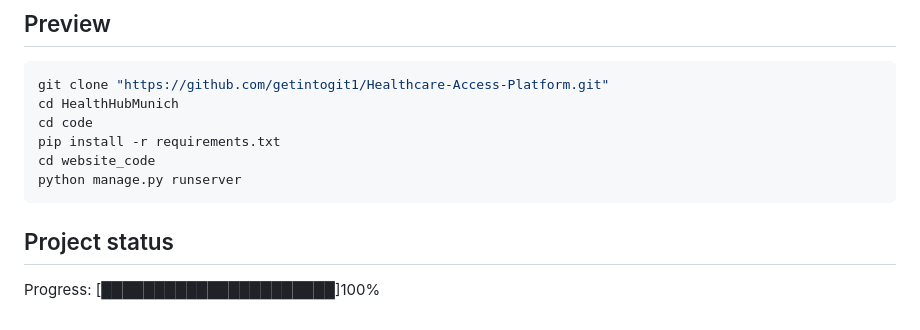
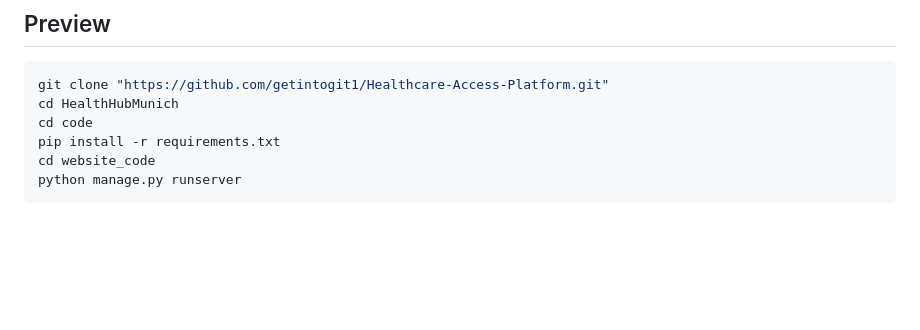
Before and after one commit to getintogit1/HealthHubMunich, a Markdown page: README.md, the part around the change. Drawn GitHub-style; blank space fills up the shorter version.

````diff
--- a/README.md
+++ b/README.md
@@ -62,9 +62,3 @@ pip install -r requirements.txt
 cd website_code
 python manage.py runserver
 ```
-
-
-
-
-## Project status
-Progress: [██████████████████████]100%
````
